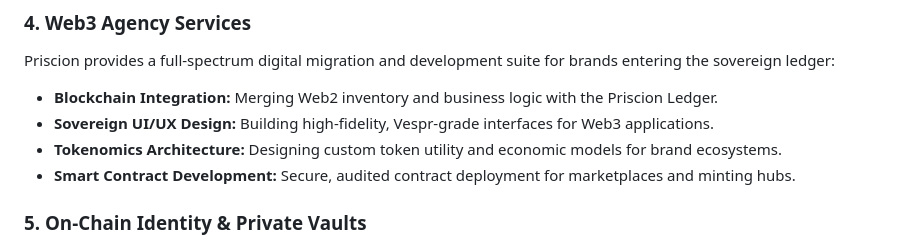
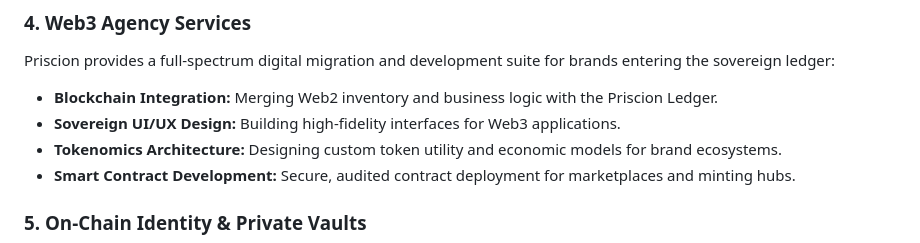
Before and after one commit to priscadezigns9/priscion, a Markdown page: WHITEPAPER.md, the part around the change. Drawn GitHub-style.

Commit message:
Fidelity: Purge Vespr mentions from Whitepaper

```diff
--- a/WHITEPAPER.md
+++ b/WHITEPAPER.md
@@ -26,7 +26,7 @@ MUZE is the gateway to the Priscion ecosystem, featuring a high-fidelity integra
 Priscion provides a full-spectrum digital migration and development suite for brands entering the sovereign ledger:
 
 *   **Blockchain Integration:** Merging Web2 inventory and business logic with the Priscion Ledger.
-*   **Sovereign UI/UX Design:** Building high-fidelity, Vespr-grade interfaces for Web3 applications.
+*   **Sovereign UI/UX Design:** Building high-fidelity interfaces for Web3 applications.
 *   **Tokenomics Architecture:** Designing custom token utility and economic models for brand ecosystems.
 *   **Smart Contract Development:** Secure, audited contract deployment for marketplaces and minting hubs.
 
```
